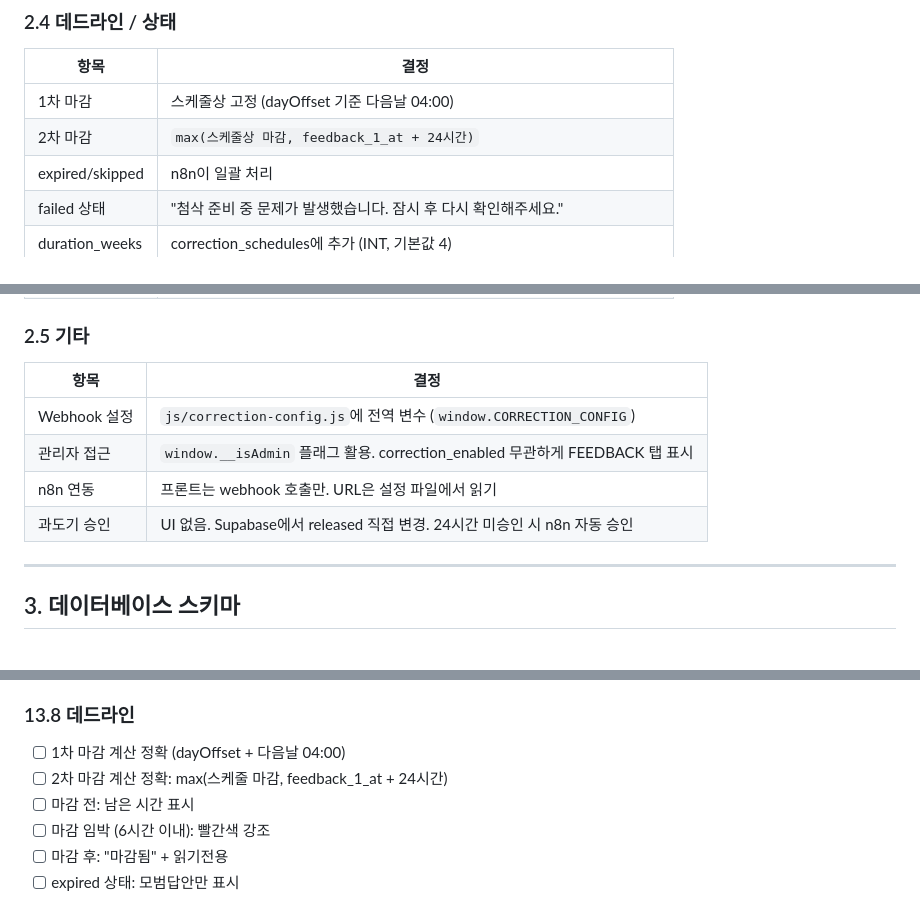
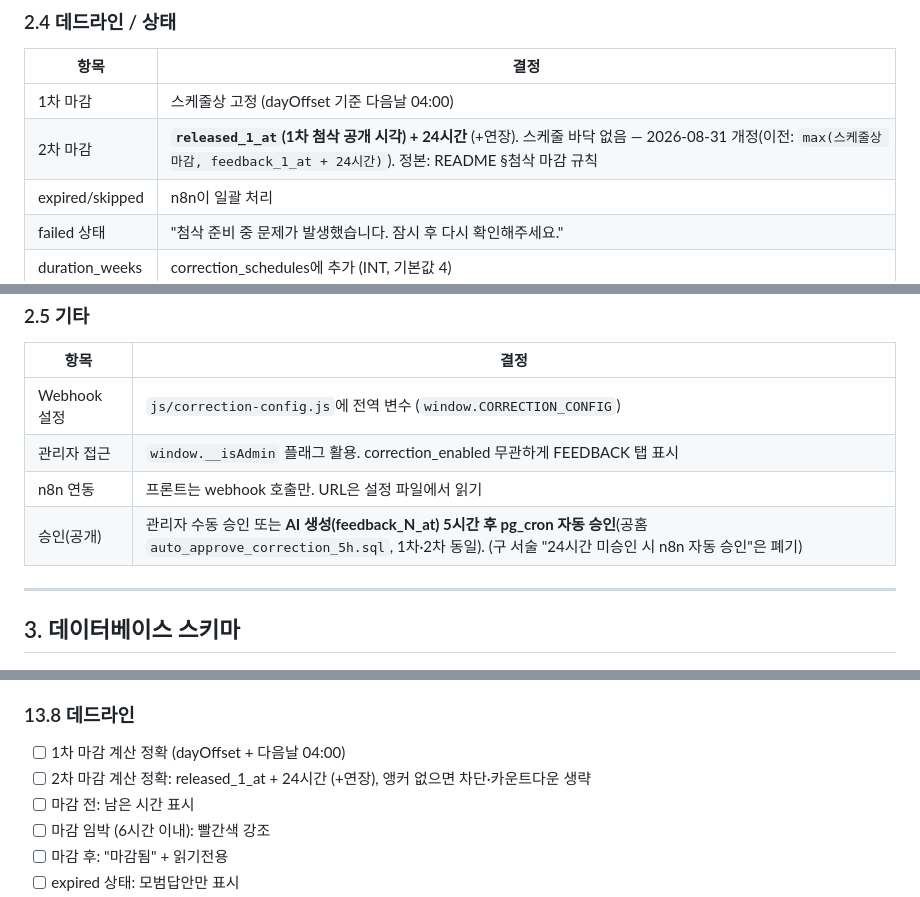
Before and after one commit to eontoefl/nevelup-testroom-vf-33, a Markdown page: docs/correction-implementation-plan.md, 3 parts joined by grey strips. Rendered like a GitHub page.

```diff
--- a/docs/correction-implementation-plan.md
+++ b/docs/correction-implementation-plan.md
@@ -99,7 +99,7 @@
 | 항목 | 결정 |
 |------|------|
 | 1차 마감 | 스케줄상 고정 (dayOffset 기준 다음날 04:00) |
-| 2차 마감 | `max(스케줄상 마감, feedback_1_at + 24시간)` |
+| 2차 마감 | **`released_1_at`(1차 첨삭 공개 시각) + 24시간** (+연장). 스케줄 바닥 없음 — 2026-08-31 개정(이전: `max(스케줄상 마감, feedback_1_at + 24시간)`). 정본: README §첨삭 마감 규칙 |
 | expired/skipped | n8n이 일괄 처리 |
 | failed 상태 | "첨삭 준비 중 문제가 발생했습니다. 잠시 후 다시 확인해주세요." |
 | duration_weeks | correction_schedules에 추가 (INT, 기본값 4) |
@@ -111,7 +111,7 @@
 | Webhook 설정 | `js/correction-config.js`에 전역 변수 (`window.CORRECTION_CONFIG`) |
 | 관리자 접근 | `window.__isAdmin` 플래그 활용. correction_enabled 무관하게 FEEDBACK 탭 표시 |
 | n8n 연동 | 프론트는 webhook 호출만. URL은 설정 파일에서 읽기 |
-| 과도기 승인 | UI 없음. Supabase에서 released 직접 변경. 24시간 미승인 시 n8n 자동 승인 |
+| 승인(공개) | 관리자 수동 승인 또는 **AI 생성(feedback_N_at) 5시간 후 pg_cron 자동 승인**(공홈 `auto_approve_correction_5h.sql`, 1차·2차 동일). (구 서술 "24시간 미승인 시 n8n 자동 승인"은 폐기) |
 
 ---
 
@@ -1373,7 +1359,7 @@ function initScheduleScreen() {
 
 ### 13.8 데드라인
 - [ ] 1차 마감 계산 정확 (dayOffset + 다음날 04:00)
-- [ ] 2차 마감 계산 정확: max(스케줄 마감, feedback_1_at + 24시간)
+- [ ] 2차 마감 계산 정확: released_1_at + 24시간 (+연장), 앵커 없으면 차단·카운트다운 생략
 - [ ] 마감 전: 남은 시간 표시
 - [ ] 마감 임박 (6시간 이내): 빨간색 강조
 - [ ] 마감 후: "마감됨" + 읽기전용
```
Also changed, not shown: other parts of docs/correction-implementation-plan.md (+15 -29 lines), README.md (+19 -0 lines).
